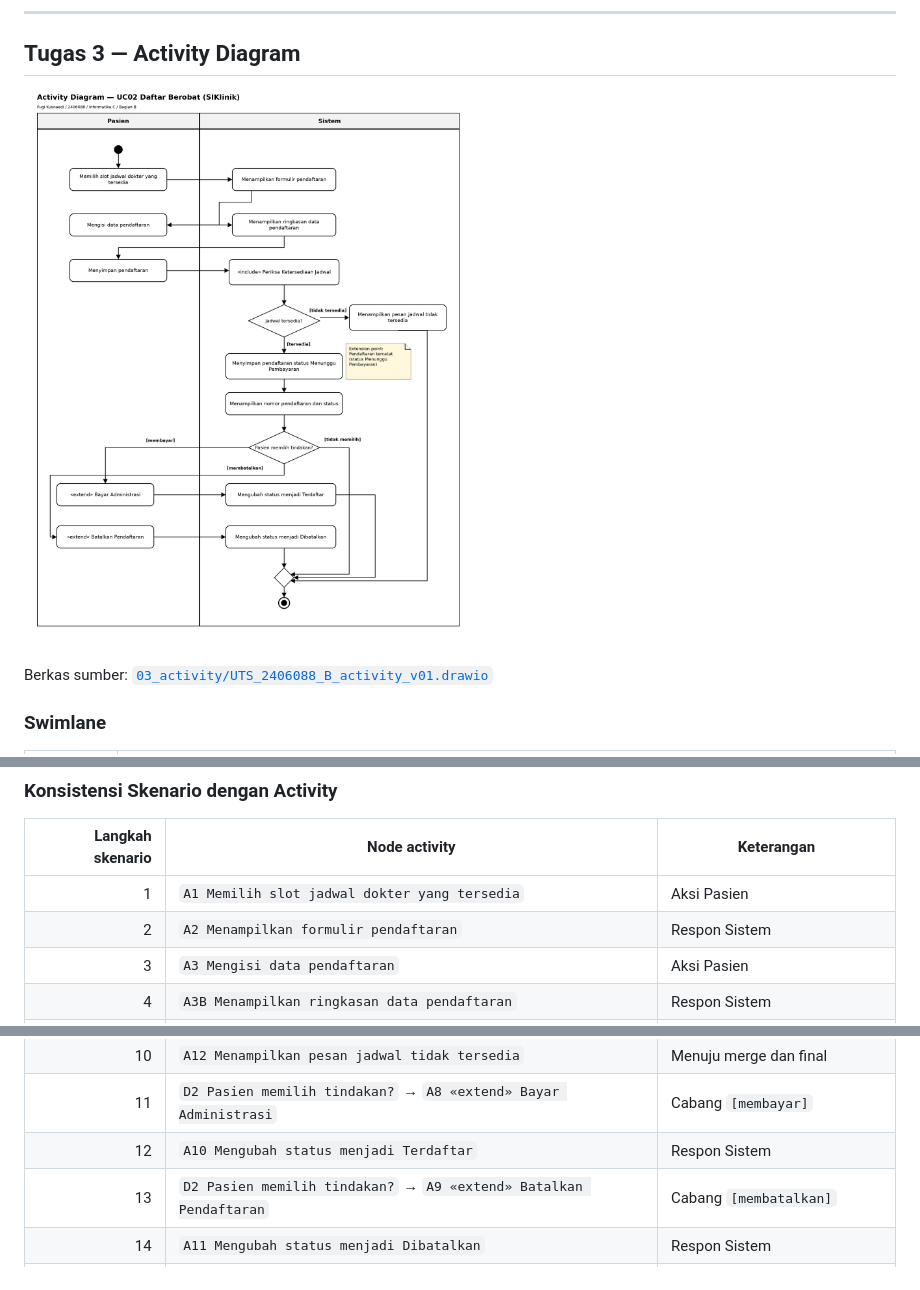
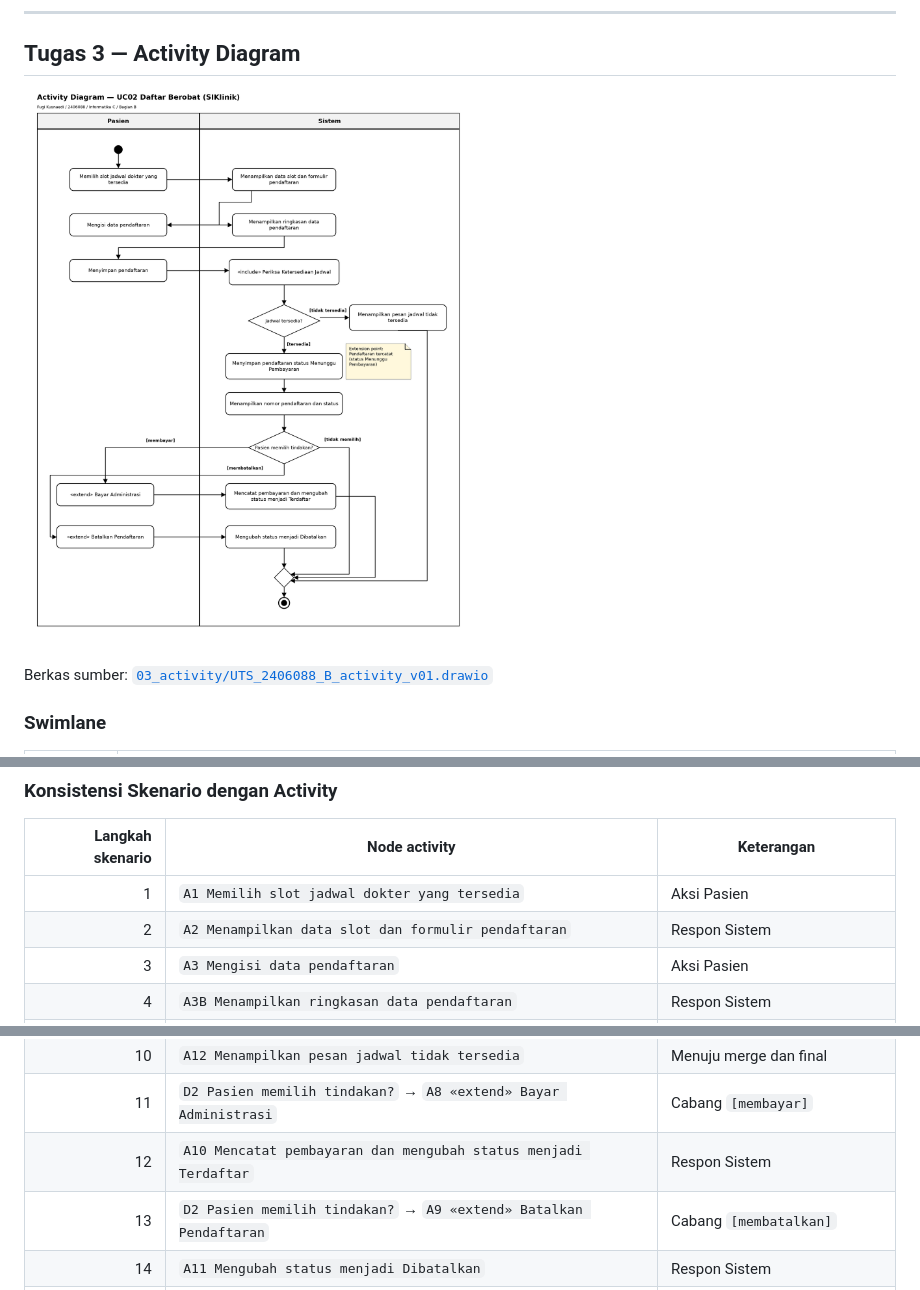
Before and after one commit to igufdev-bijak/UTS-Prak.ABDO-2406088-Informatika-C, a Markdown page: README.md, 3 parts joined by grey strips. Drawn GitHub-style; pictures changed too: 03_activity/UTS_2406088_B_activity_v01.png.

Commit message:
Perbaiki encoding label HTML draw.io dan selaraskan activity

```diff
--- a/README.md
+++ b/README.md
@@ -174,7 +174,7 @@ Berkas sumber: [`03_activity/UTS_2406088_B_activity_v01.drawio`](03_activity/UTS
 | Langkah skenario | Node activity | Keterangan |
 |---:|---|---|
 | 1 | `A1 Memilih slot jadwal dokter yang tersedia` | Aksi Pasien |
-| 2 | `A2 Menampilkan formulir pendaftaran` | Respon Sistem |
+| 2 | `A2 Menampilkan data slot dan formulir pendaftaran` | Respon Sistem |
 | 3 | `A3 Mengisi data pendaftaran` | Aksi Pasien |
 | 4 | `A3B Menampilkan ringkasan data pendaftaran` | Respon Sistem |
 | 5 | `A4 Menyimpan pendaftaran` | Aksi Pasien |
@@ -184,7 +184,7 @@ Berkas sumber: [`03_activity/UTS_2406088_B_activity_v01.drawio`](03_activity/UTS
 | 9 | `D1 Jadwal tersedia?` → `A12` | Cabang `[tidak tersedia]` |
 | 10 | `A12 Menampilkan pesan jadwal tidak tersedia` | Menuju merge dan final |
 | 11 | `D2 Pasien memilih tindakan?` → `A8 «extend» Bayar Administrasi` | Cabang `[membayar]` |
-| 12 | `A10 Mengubah status menjadi Terdaftar` | Respon Sistem |
+| 12 | `A10 Mencatat pembayaran dan mengubah status menjadi Terdaftar` | Respon Sistem |
 | 13 | `D2 Pasien memilih tindakan?` → `A9 «extend» Batalkan Pendaftaran` | Cabang `[membatalkan]` |
 | 14 | `A11 Mengubah status menjadi Dibatalkan` | Respon Sistem |
 | Akhir | `MERGE` → `FINAL` | Semua cabang bertemu di merge |
```
Also changed, not shown: 2 other files.
